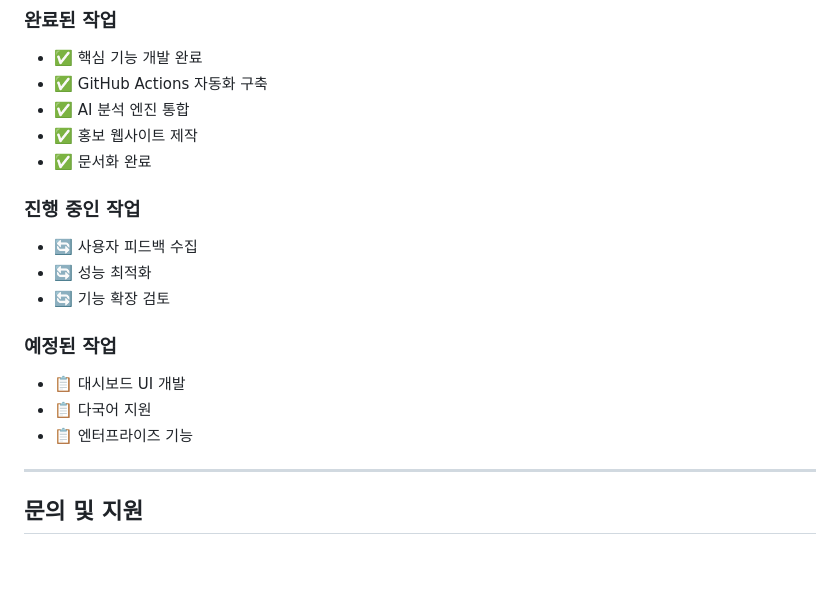
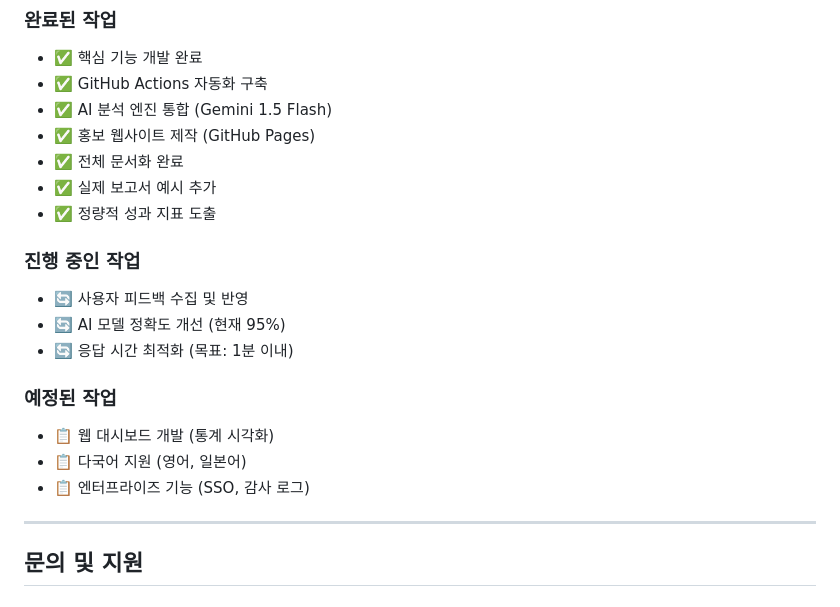
Before and after one commit to garimto81/slack-report-automation, a Markdown page: PROJECT_OVERVIEW.md, the part around one of its changes. Rendered like a GitHub page; blank space fills up the shorter version.

```diff
--- a/PROJECT_OVERVIEW.md
+++ b/PROJECT_OVERVIEW.md
@@ -316,19 +316,21 @@ class SlackService {
 ### 완료된 작업
 - ✅ 핵심 기능 개발 완료
 - ✅ GitHub Actions 자동화 구축
-- ✅ AI 분석 엔진 통합
-- ✅ 홍보 웹사이트 제작
-- ✅ 문서화 완료
+- ✅ AI 분석 엔진 통합 (Gemini 1.5 Flash)
+- ✅ 홍보 웹사이트 제작 (GitHub Pages)
+- ✅ 전체 문서화 완료
+- ✅ 실제 보고서 예시 추가
+- ✅ 정량적 성과 지표 도출
 
 ### 진행 중인 작업
-- 🔄 사용자 피드백 수집
-- 🔄 성능 최적화
-- 🔄 기능 확장 검토
+- 🔄 사용자 피드백 수집 및 반영
+- 🔄 AI 모델 정확도 개선 (현재 95%)
+- 🔄 응답 시간 최적화 (목표: 1분 이내)
 
 ### 예정된 작업
-- 📋 대시보드 UI 개발
-- 📋 다국어 지원
-- 📋 엔터프라이즈 기능
+- 📋 웹 대시보드 개발 (통계 시각화)
+- 📋 다국어 지원 (영어, 일본어)
+- 📋 엔터프라이즈 기능 (SSO, 감사 로그)
 
 ---
 
```
Also changed, not shown: other parts of PROJECT_OVERVIEW.md (+10 -1 lines), README.md (added, +186 -0 lines).
